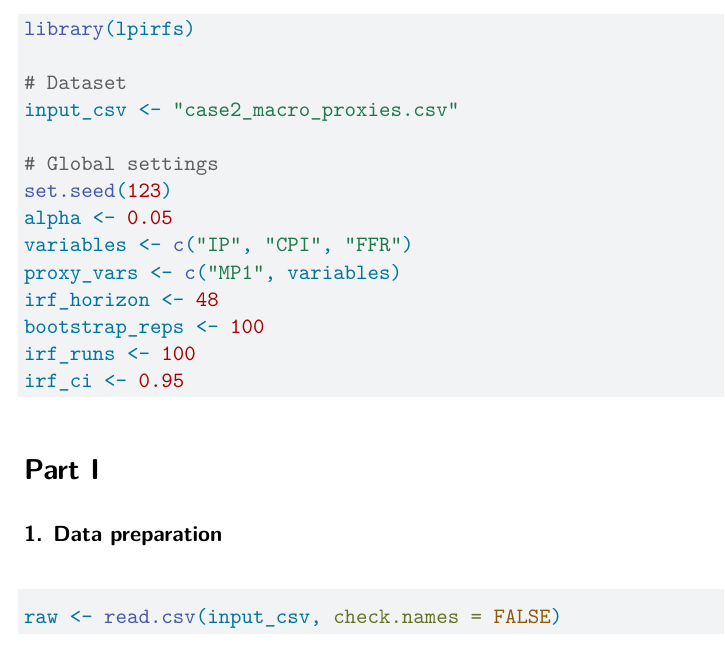
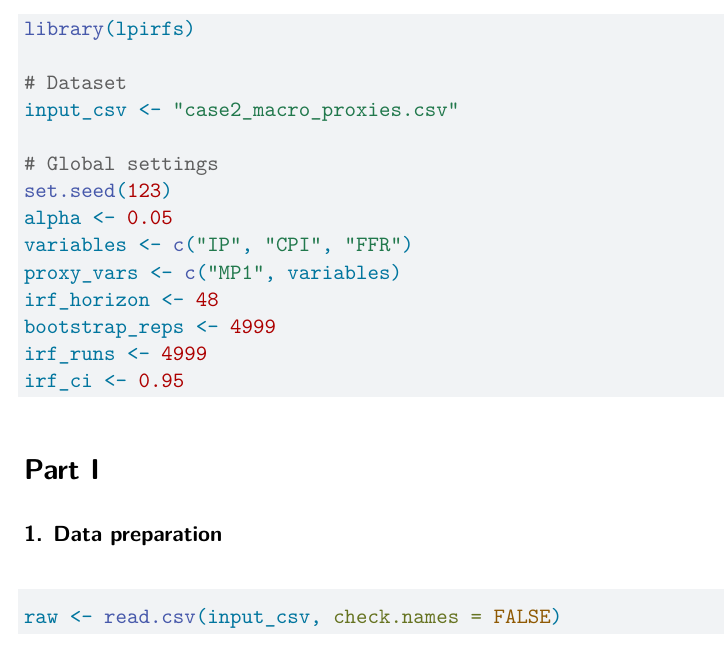
Before and after one commit to Cagancancacan/Time-Series-Anayltics-Case-Study, a Quarto document (case_study_2.qmd): part of page 1 of 36, cut so that both start at the same text. Rendered offline with R 4.5, knitr and Pandoc in place of Quarto, then LaTeX, with nearby package versions; some code elsewhere in the file could not run offline.

Commit message:
Replication R-Script (.qmd)

````diff
--- a/case_study_2.qmd
+++ b/case_study_2.qmd
@@ -25,8 +25,8 @@ alpha <- 0.05
 variables <- c("IP", "CPI", "FFR")
 proxy_vars <- c("MP1", variables)
 irf_horizon <- 48
-bootstrap_reps <- 100
-irf_runs <- 100
+bootstrap_reps <- 4999
+irf_runs <- 4999
 irf_ci <- 0.95
 ```
 
````
Also changed, not shown: case_study_2.qmd (2 more changed lines).
